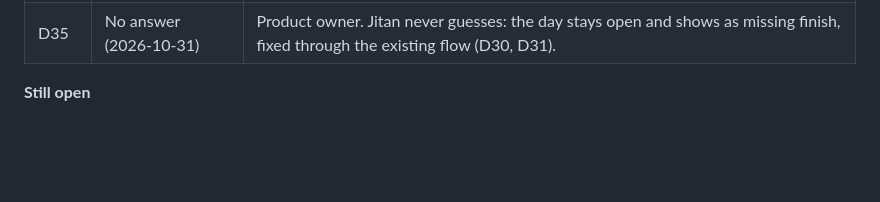
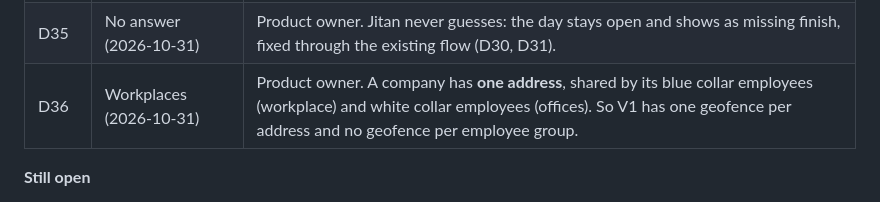
Before and after one commit to Axon-Jitan/jitan, a Markdown page: docs/TIME_ENGINE_ANALYSIS.md, the part around the change. Drawn GitHub-style; blank space fills up the shorter version.

```diff
--- a/docs/TIME_ENGINE_ANALYSIS.md
+++ b/docs/TIME_ENGINE_ANALYSIS.md
@@ -112,6 +112,7 @@ changes.
 | D33 | Arriving at a workplace (geofencing, 2026-10-31) | Product owner. Arrival counts after **5 minutes** inside; the actual time saved is the moment of entering. Arrival on a day **with no schedule** also starts the day by itself; HR can see and correct it. |
 | D34 | Answers to "What happened?" (2026-10-31) | Product owner. **Finished work:** the finish is the time they left, saved as actual and rounded as usual. **Break / personal:** the time away is not work; HR sees it and can correct it. **Travelling for work:** the employee enters the travel time themselves with a reason and it waits for HR (D31), because travelling is work for white collar and transport for blue collar, and the ERD holds no such setting in V1. **Other:** the employee writes a reason, it goes to HR, and the time away does not count unless HR approves. |
 | D35 | No answer (2026-10-31) | Product owner. Jitan never guesses: the day stays open and shows as missing finish, fixed through the existing flow (D30, D31). |
+| D36 | Workplaces (2026-10-31) | Product owner. A company has **one address**, shared by its blue collar employees (workplace) and white collar employees (offices). So V1 has one geofence per address and no geofence per employee group. |
 
 **Still open**
 
```
Also changed, not shown: docs/database/ERD_GAPS.md (+3 -0 lines).
